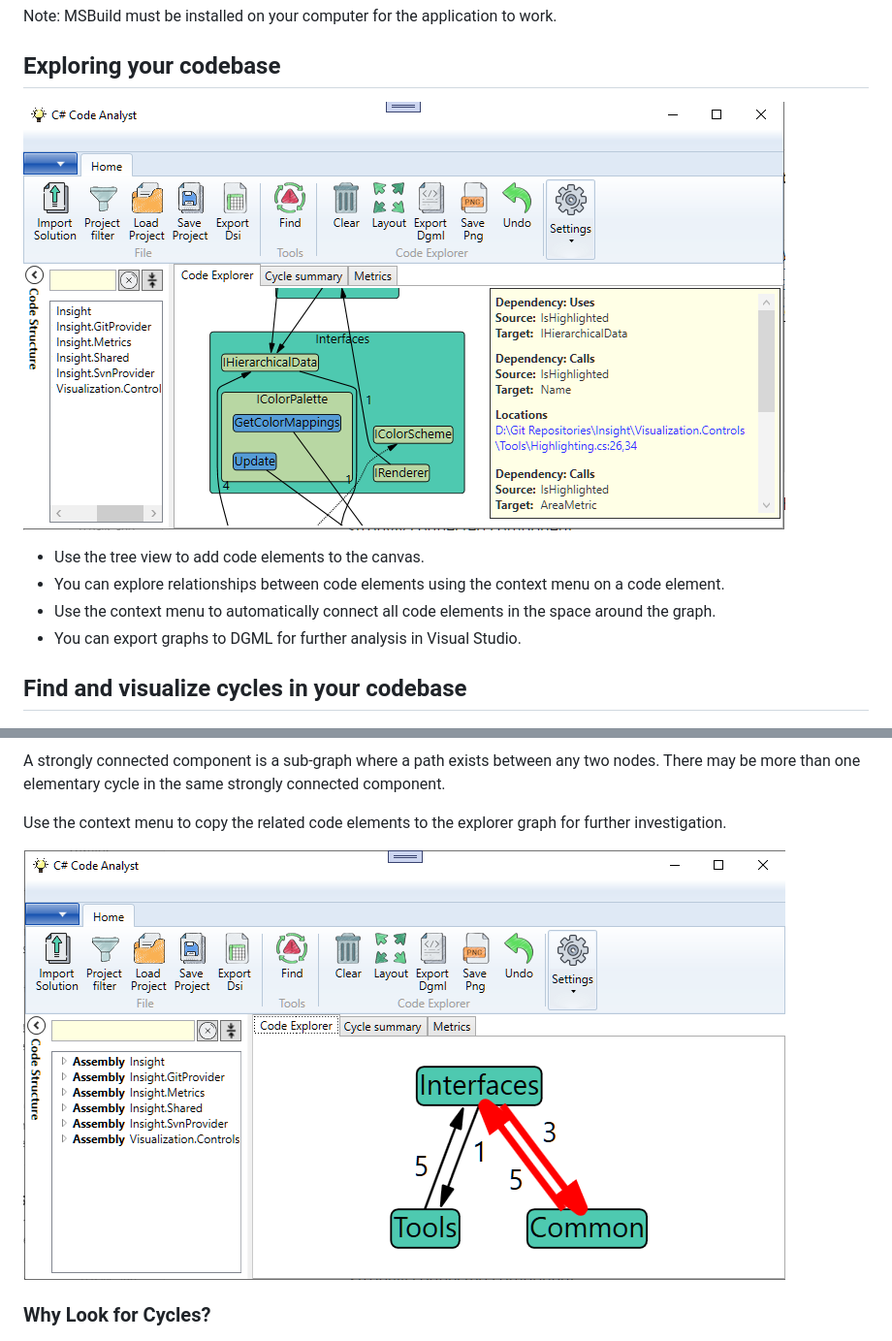
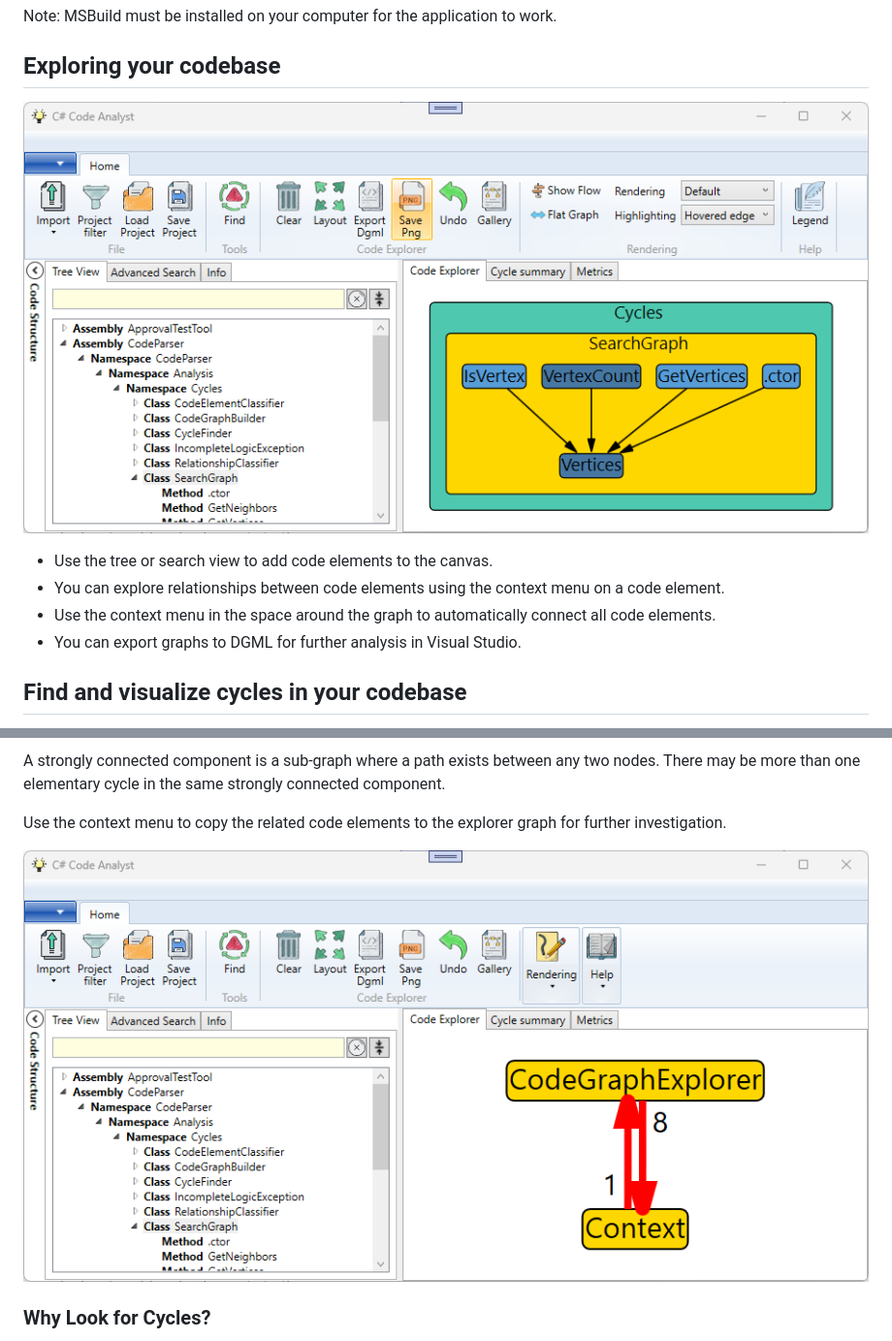
Before and after one commit to ATrefzer/CSharpCodeAnalyst, a Markdown page: README.md, 2 parts joined by grey strips. Shown at 97% size. GitHub-like rendering; pictures changed too: Images/code-explorer.png, Images/cycle-graph.png.

Commit message:
Updated readme and images

```diff
--- a/README.md
+++ b/README.md
@@ -10,9 +10,9 @@ Note: MSBuild must be installed on your computer for the application to work.
 
 ![image-20240731123233438](Images/code-explorer.png)
 
-- Use the tree view to add code elements to the canvas.
+- Use the tree or search view to add code elements to the canvas.
 - You can explore relationships between code elements using the context menu on a code element.
-- Use the context menu to automatically connect all code elements in the space around the graph.
+- Use the context menu in the space around the graph to automatically connect all code elements.
 - You can export graphs to DGML for further analysis in Visual Studio.
 
 ## Find and visualize cycles in your codebase
```
